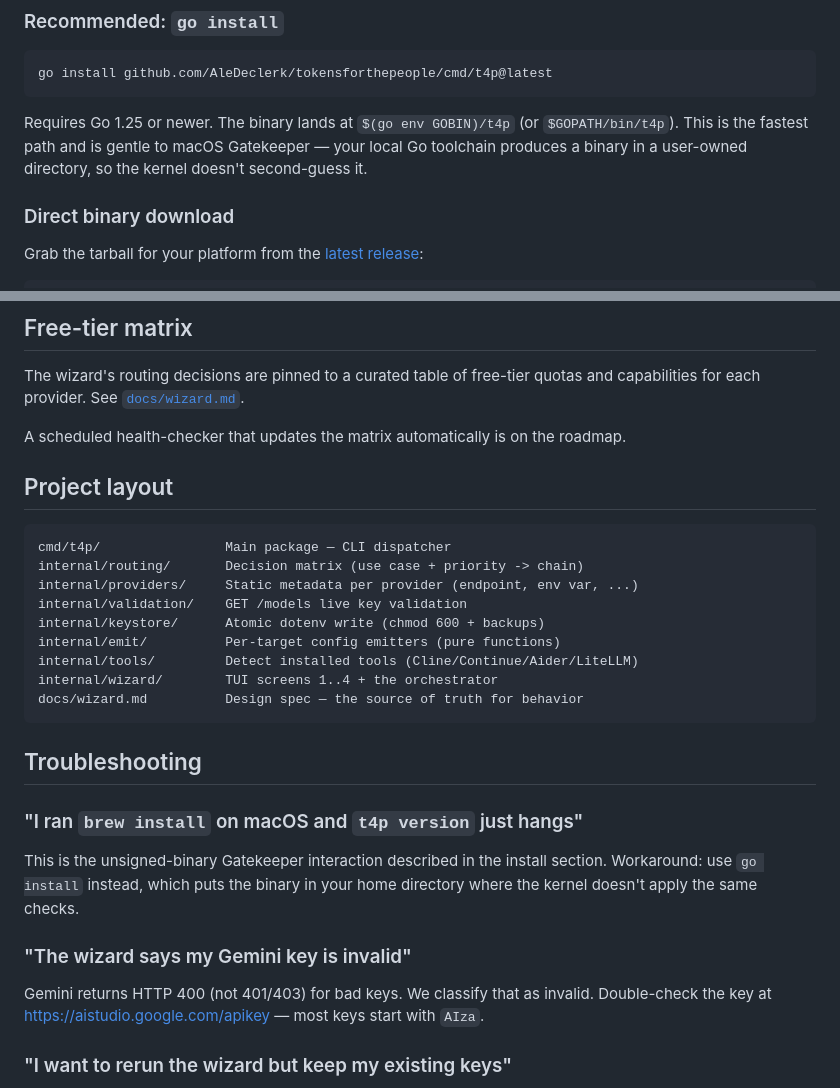
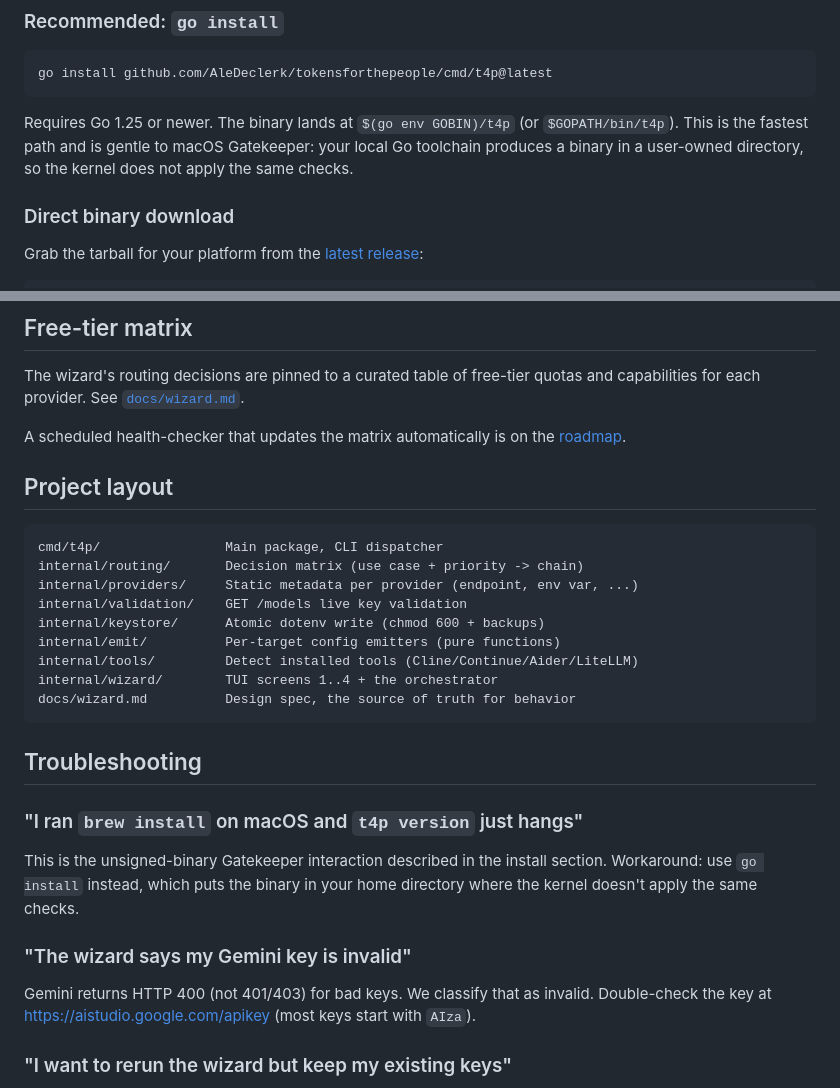
Before and after one commit to AleDeclerk/tokensforthepeople, a Markdown page: README.md, 2 parts joined by grey strips. GitHub-like rendering.

Commit message:
docs: add v0.2 roadmap and strip em-dashes from README
Co-Authored-By: Claude Opus 4.8 <noreply@anthropic.com>

````diff
--- a/README.md
+++ b/README.md
@@ -38,8 +38,8 @@ go install github.com/AleDeclerk/tokensforthepeople/cmd/t4p@latest
 
 Requires Go 1.25 or newer. The binary lands at `$(go env GOBIN)/t4p` (or
 `$GOPATH/bin/t4p`). This is the fastest path and is gentle to macOS
-Gatekeeper — your local Go toolchain produces a binary in a user-owned
-directory, so the kernel doesn't second-guess it.
+Gatekeeper: your local Go toolchain produces a binary in a user-owned
+directory, so the kernel does not apply the same checks.
 
 ### Direct binary download
 
@@ -128,12 +128,12 @@ quotas and capabilities for each provider. See
 [`docs/wizard.md`](./docs/wizard.md#routing-decision-matrix).
 
 A scheduled health-checker that updates the matrix automatically is on the
-roadmap.
+[roadmap](./ROADMAP.md).
 
 ## Project layout
 
 ```
-cmd/t4p/                Main package — CLI dispatcher
+cmd/t4p/                Main package, CLI dispatcher
 internal/routing/       Decision matrix (use case + priority -> chain)
 internal/providers/     Static metadata per provider (endpoint, env var, ...)
 internal/validation/    GET /models live key validation
@@ -141,7 +141,7 @@ internal/keystore/      Atomic dotenv write (chmod 600 + backups)
 internal/emit/          Per-target config emitters (pure functions)
 internal/tools/         Detect installed tools (Cline/Continue/Aider/LiteLLM)
 internal/wizard/        TUI screens 1..4 + the orchestrator
-docs/wizard.md          Design spec — the source of truth for behavior
+docs/wizard.md          Design spec, the source of truth for behavior
 ```
 
 ## Troubleshooting
@@ -155,8 +155,8 @@ your home directory where the kernel doesn't apply the same checks.
 ### "The wizard says my Gemini key is invalid"
 
 Gemini returns HTTP 400 (not 401/403) for bad keys. We classify that as
-invalid. Double-check the key at https://aistudio.google.com/apikey — most
-keys start with `AIza`.
+invalid. Double-check the key at https://aistudio.google.com/apikey (most
+keys start with `AIza`).
 
 ### "I want to rerun the wizard but keep my existing keys"
 
````
Also changed, not shown: other parts of README.md (+1 -1 lines), ROADMAP.md (added, +121 -0 lines).
